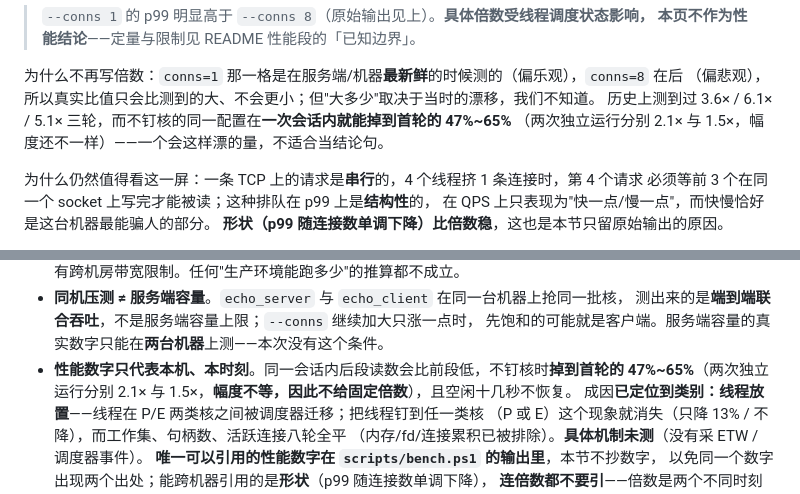
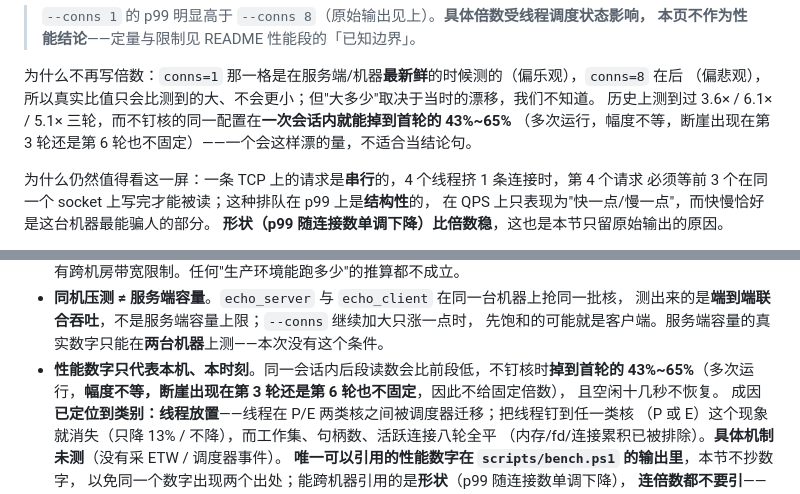
Before and after one commit to CJQ0304/qzrpc, a Markdown page: docs/06-demo.md, 2 parts joined by grey strips. Rendered like a GitHub page.

Commit message:
06-demo: widen the drift range to cover every observation (43%-65%) and say the cliff position is unstable too (round 3 vs round 6)
The range must cover what we observed; two runs fell outside the old 47%-65% band. The
cliff's position is the sharper point: same probe, same box, same day, one run broke at
round 3 and the other at round 6 (with a rebound in between), so neither the multiplier
nor "after N rounds" is quotable -- only whether it happens.

```diff
--- a/docs/06-demo.md
+++ b/docs/06-demo.md
@@ -186,8 +186,8 @@ SMOKE OK calls=50 ok=50 fail=0 instances=1 ms=860.3
 
 为什么不再写倍数：`conns=1` 那一格是在服务端/机器**最新鲜**的时候测的（偏乐观），`conns=8` 在后
 （偏悲观），所以真实比值只会比测到的大、不会更小；但"大多少"取决于当时的漂移，我们不知道。
-历史上测到过 3.6× / 6.1× / 5.1× 三轮，而不钉核的同一配置在**一次会话内就能掉到首轮的 47%~65%**
-（两次独立运行分别 2.1× 与 1.5×，幅度还不一样）——一个会这样漂的量，不适合当结论句。
+历史上测到过 3.6× / 6.1× / 5.1× 三轮，而不钉核的同一配置在**一次会话内就能掉到首轮的 43%~65%**
+（多次运行，幅度不等，断崖出现在第 3 轮还是第 6 轮也不固定）——一个会这样漂的量，不适合当结论句。
 
 为什么仍然值得看这一屏：一条 TCP 上的请求是**串行**的，4 个线程挤 1 条连接时，第 4 个请求
 必须等前 3 个在同一个 socket 上写完才能被读；这种排队在 p99 上是**结构性**的，
@@ -484,7 +484,8 @@ build\example\echo_client.exe --servers 127.0.0.1:16161,127.0.0.1:16162 --loop 2
   测出来的是**端到端联合吞吐**，不是服务端容量上限；`--conns` 继续加大只涨一点时，
   先饱和的可能就是客户端。服务端容量的真实数字只能在**两台机器**上测——本次没有这个条件。
 - **性能数字只代表本机、本时刻**。同一会话内后段读数会比前段低，不钉核时**掉到首轮的
-  47%~65%**（两次独立运行分别 2.1× 与 1.5×，**幅度不等，因此不给固定倍数**），且空闲十几秒不恢复。
+  43%~65%**（多次运行，**幅度不等，断崖出现在第 3 轮还是第 6 轮也不固定**，因此不给固定倍数），
+  且空闲十几秒不恢复。
   成因**已定位到类别：线程放置**——线程在 P/E 两类核之间被调度器迁移；把线程钉到任一类核
   （P 或 E）这个现象就消失（只降 13% / 不降），而工作集、句柄数、活跃连接八轮全平
   （内存/fd/连接累积已被排除）。**具体机制未测**（没有采 ETW / 调度器事件）。
```
